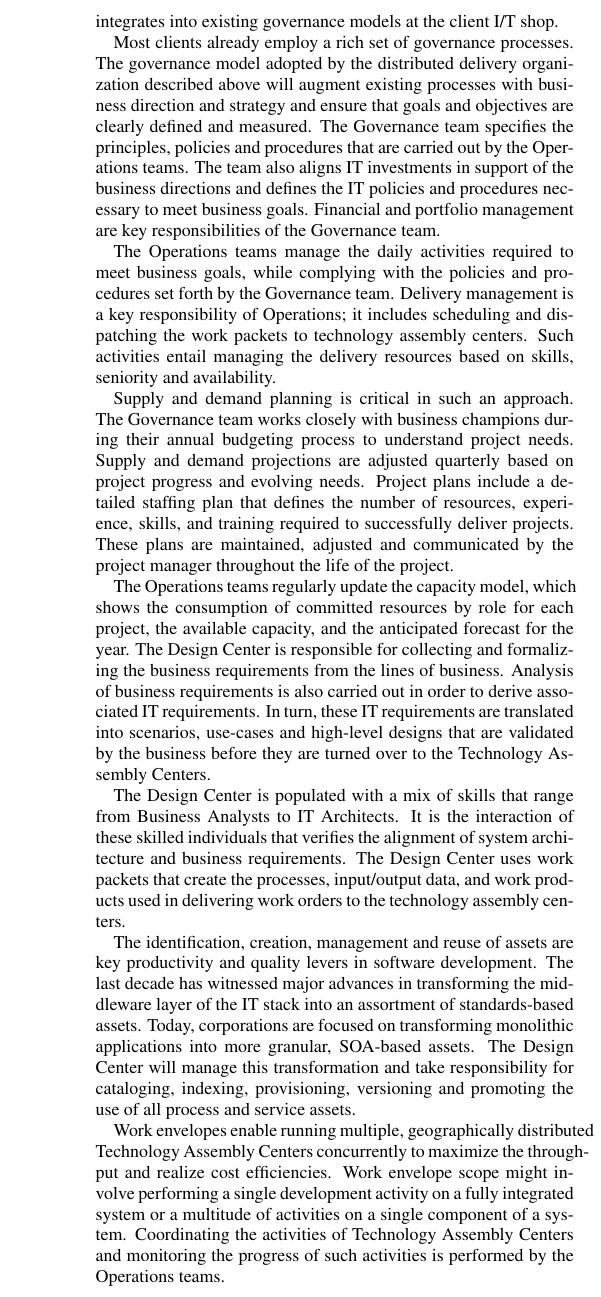
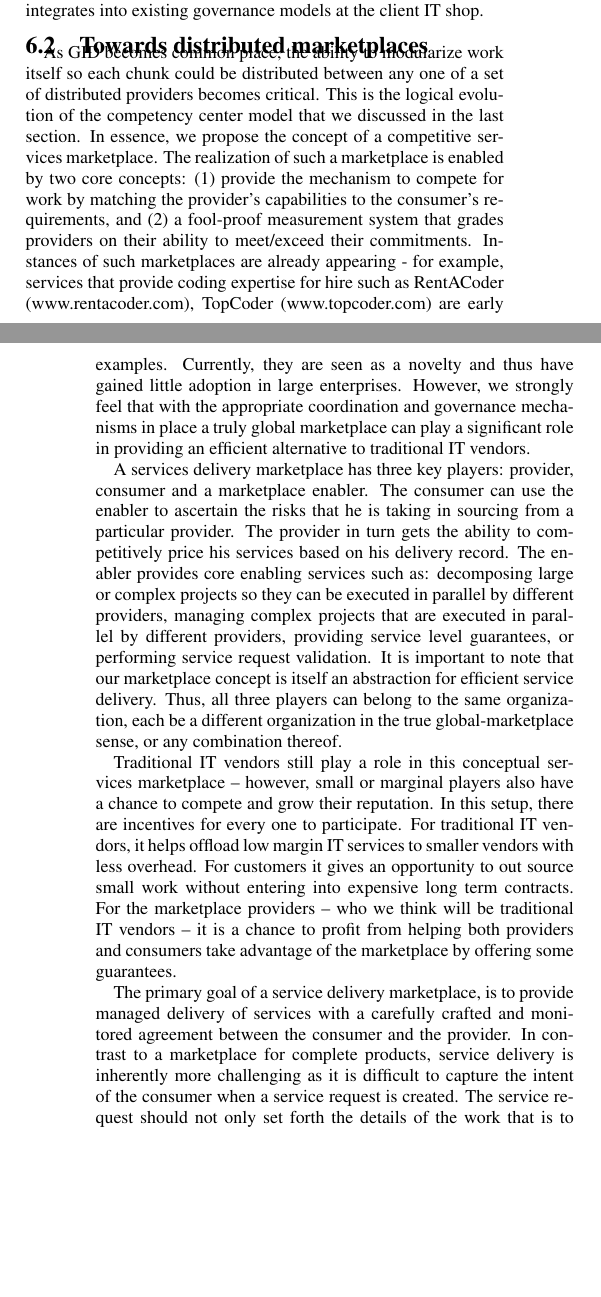
Before and after one commit to schandragit/fose-services, a LaTeX paper (fose.tex, which reads global.tex, risk.tex): part of one column of page 7 of 10 before the commit and two parts of the columns of pages 6 and 7 of 10 after it, the two joined at a grey line, cut so that both start at the same text, the shorter picture padded with empty space. Compiled offline with pdfLaTeX.

Commit message:
risk, global updates and some figs

```diff
--- a/global.tex
+++ b/global.tex
@@ -31,17 +26,23 @@ Work envelopes are central constructs in this approach to structured delivery of
+\label{glofig2}
+\end{figure}
 
-The goals of organizing delivery in this fashion include offering expert guidance through structured work packets that reduce training time and mentoring, consistent workflow through its governance of process execution and deliverable handoffs, and detailed tracking through timely and accurate windows into task status across globally distributed teams for improved performance and continuous improvement. This approach assumes many of the foundational elements of an organization, and therefore needs governance which integrates into existing governance models at the client I/T shop.
+The goals of organizing delivery in this fashion include offering expert guidance through structured work envelopes that reduce training time and mentoring, consistent workflow through its governance of process execution and deliverable handoffs, and detailed tracking through timely and accurate windows into task status across globally distributed teams for improved performance and continuous improvement. This approach assumes many of the foundational elements of an organization, and therefore needs governance which integrates into existing governance models at the client IT shop.
 
-Most clients already employ a rich set of governance processes. The governance model adopted by the distributed delivery organization described above will augment existing processes with business direction and strategy and ensure that goals and objectives are clearly defined and measured. The Governance team specifies the principles, policies and procedures that are carried out by the Operations teams. The team also aligns IT investments in support of the business directions and defines the IT policies and procedures necessary to meet business goals. Financial and portfolio management are key responsibilities of the Governance team.
+\subsection{Towards distributed marketplaces}
 
-The Operations teams manage the daily activities required to meet business goals, while complying with the policies and procedures set forth by the Governance team. Delivery management is a key responsibility of Operations; it includes scheduling and dispatching the work packets to technology assembly centers. Such activities entail managing the delivery resources based on skills, seniority and availability.
+As GID becomes common place, the ability to modularize work itself so each chunk could be distributed between any one of a set of distributed providers becomes critical. This is the logical evolution of the competency center model that we discussed in the last section. In essence, we propose the concept of a competitive services marketplace.  The realization of such a marketplace is enabled by two core concepts: (1) provide the mechanism to compete for work by matching the provider’s capabilities to the consumer’s requirements, and (2) a fool-proof measurement system that grades providers on their ability to meet/exceed their commitments. Instances of such marketplaces are already appearing - for example, services that provide coding expertise for hire such as RentACoder (www.rentacoder.com), TopCoder (www.topcoder.com) are early examples. Currently, they are seen as a novelty and thus have gained little adoption in large enterprises. However, we strongly feel that with the appropriate coordination and governance mechanisms in place a truly global marketplace can play a significant role in providing an efficient alternative to traditional IT vendors.
 
-Supply and demand planning is critical in such an approach. The Governance team works closely with business champions during their annual budgeting process to understand project needs. Supply and demand projections are adjusted quarterly based on project progress and evolving needs. Project plans include a detailed staffing plan that defines the number of resources, experience, skills, and training required to successfully deliver projects. These plans are maintained, adjusted and communicated by the project manager throughout the life of the project.
+ A services delivery marketplace has three key players: provider, consumer and a marketplace enabler. The consumer can use the enabler to ascertain the risks that he is taking in sourcing from a particular provider. The provider in turn gets the ability to competitively price his services based on his delivery record. The enabler provides core enabling services such as: decomposing large or complex projects so they can be executed in parallel by different providers, managing complex projects that are executed in parallel by different providers, providing service level guarantees, or performing service request validation. It is important to note that our marketplace concept is itself an abstraction for efficient service delivery. Thus, all three players can belong to the same organization, each be a different organization in the true global-marketplace sense, or any combination thereof.
 
-The Operations teams regularly update the capacity model, which shows the consumption of committed resources by role for each project, the available capacity, and the anticipated forecast for the year. The Design Center is responsible for collecting and formalizing the business requirements from the lines of business. Analysis of business requirements is also carried out in order to derive associated IT requirements. In turn, these IT requirements are translated into scenarios, use-cases and high-level designs that are validated by the business before they are turned over to the Technology Assembly Centers.
+ Traditional IT vendors still play a role in this conceptual services marketplace -- however, small or marginal players also have a chance to compete and grow their reputation. In this setup, there are incentives for every one to participate. For traditional IT vendors, it helps offload low margin IT services to smaller vendors with less overhead. For customers it gives an opportunity to out source small work without entering into expensive long term contracts. For the marketplace providers -- who we think will be traditional IT vendors -- it is a chance to profit from helping both providers and consumers take advantage of the marketplace by offering some guarantees.
 
-The Design Center is populated with a mix of skills that range from Business Analysts to IT Architects. It is the interaction of these skilled individuals that verifies the alignment of system architecture and business requirements. The Design Center uses work packets that create the processes, input/output data, and work products used in delivering work orders to the technology assembly centers.
+ The primary goal of a service delivery marketplace, is to provide managed delivery of services with a carefully crafted and monitored agreement between the consumer and the provider. In contrast to a marketplace for complete products, service delivery is inherently more challenging as it is difficult to capture the intent of the consumer when a service request is created. The service request should not only set forth the details of the work that is to be performed but also make provision to clearly specify risk mitigation, change management, periodic reviews, documentation requirements and exit criteria in a clear fashion to set the right expectations for both the consumer and the provider.  For example, if a code development project being worked on by a provider is not progressing as per the agreed upon schedule agreed upon, a risk mitigation activity may even involve canceling the service agreement. Unless such a risk mitigation activity is clearly spelled out during the creation of the service request, it may open up avenues for misunderstanding. Figure~\ref{glomarketplace} shows the conceptual instantiation of such a marketplace.
 
-The identification, creation, management and reuse of assets are key productivity and quality levers in software development. The last decade has witnessed major advances in transforming the middleware layer of the IT stack into an assortment of standards-based assets. Today, corporations are focused on transforming monolithic applications into more granular, SOA-based assets. The Design Center will manage this transformation and take responsibility for cataloging, indexing, provisioning, versioning and promoting the use of all process and service assets.
+ \begin{figure}[h]
+\includegraphics[scale=0.4]{figs/glomarketplace.jpg}
+\caption{Services Marketplace}
+\label{glomarketplace}
+\end{figure}
 
-Work envelopes enable running multiple, geographically distributed Technology Assembly Centers concurrently to maximize the throughput and realize cost efficiencies. Work envelope scope might involve performing a single development activity on a fully integrated system or a multitude of activities on a single component of a system. Coordinating the activities of Technology Assembly Centers and monitoring the progress of such activities is performed by the Operations teams.
+ To make this concept practical there are many challenges to be overcome. The primary challenge is reducing the overhead required to partition and distribute a large software project into independent units of work that can be done by skilled developers with little or no reference to the overall project context. Packaged applications, for example those provided by SAP and Oracle, may provide the most opportunities in the beginning. However, even complex custom software may be developed by a distributed workforce without prohibitive coordination costs. Open source software development is a case in point where complex software has been developed through a very loosely organized set of developers. For large enterprises, this mode of development may not be suitable as it does not offer appropriate security, governance and schedule controls.
 
--- a/risk.tex
+++ b/risk.tex
@@ -1,10 +1,8 @@
-\section{Risk identification and management}
+\section{Risk Management}
 
-
-Software risk management is a well established discipline~\cite{risk1,risk2} that has generated continued academic interest as the complexity and nature of the software projects have evolved over time. Traditional risk management techniques have been focused on identifying and codifying best practices that prevent or reduce the failure rate~\cite{risk3,risk4,risk5,risk6,risk7}. Large IT organizations have assimilated many of these findings in their risk management practice.  However, adopting these best practices does not guarantee that risk is eliminated or even reduced to an acceptable level -- new software development models driven by globalization, competition and an ever changing software landscape throw up new patterns of trouble.
+Software risk management is a well established discipline~\cite{risk1,risk2} that has generated continued academic interest as the complexity and nature of the software projects have evolved over time. Traditional risk management techniques have been focused on identifying and codifying best practices that prevent or reduce the failure rate~\cite{risk3,risk4,risk5,risk6,risk7}. Large IT organizations have assimilated many of these findings in their risk management practice.  However, adopting these best practices does not guarantee that risk is eliminated or even reduced to an acceptable level -- new software development models driven by globalization, competition and an ever changing software landscape throw up new patterns of trouble. In this section we will discuss the state of the art in this area and what we see as potential open problems that need to be addressed.
 
 In recent literature, the trend towards a systems approach to risk management, where in statistical techniques are used to classify and mine the project metrics data, with a view to pro-actively learn the new trends is gaining acceptance~\cite{risk8,risk9,risk10}.  These methods actively use the metrics collected during traditional risk management reviews and then employ techniques borrowed from statistical learning theory to derive models that describe the relationship between the collected metrics and eventual project outcomes. Thus, certain patterns of values in project metrics can act as alerts, which can be then used to initiate further reviews to see whether the alert was justified. It is important to note that these techniques in most cases cannot identify why a project may be troubled i.e., they can only serve as a starting point for further investigation.  Another significant short coming of these models is their inability to implicitly account for outliers and missing data -- for example, a project in good health will not typically have as thorough a review as a project in trouble9. Unless the data that is used to train the model is carefully validated to account for these characteristic patterns, there is a good chance that the model will not be very accurate. This problem is particularly prevalent in large IT delivery organizations which typically exhibit a large variance in both the quality of the metrics collected and reporting patterns.
 
-Functionality risk is defined as the risk that the completed system will not meet its user's needs~\cite{risk11}.  It is the risk that churn in business requirements and scope combined with ineffective communication mechanisms leads to the development of working software that is essentially useless to the end user~\cite{risk12}. In a recent article~\cite{risk13}, it has been argued that functionality risk has become an increasingly important factor due to the challenges  that globalization has created. Through empirical analysis, they identify that development methodology fit, customer involvement, and use of formal project management practices as the top three functionality risk factors. In complex IT engagements we find that reducing or eliminating functionality risk, which in turn leads to high customer satisfaction, may result in an unacceptable increase in other risk factors such as financial risk for the provider. Thus, in our approach we opt to look for trouble patterns across a broad spectrum of risk indicators and surface problems which then allow risk managers to make informed decisions.
+Functionality risk is defined as the risk that the completed system will not meet its user's needs~\cite{risk11}.  It is the risk that churn in business requirements and scope combined with ineffective communication mechanisms leads to the development of working software that is essentially useless to the end user~\cite{risk12}. In a recent article~\cite{risk13}, it has been argued that functionality risk has become an increasingly important factor due to the challenges  that globalization has created. Through empirical analysis, they identify that development methodology fit, customer involvement, and use of formal project management practices as the top three functionality risk factors. In complex IT engagements we find that reducing or eliminating functionality risk, which in turn leads to high customer satisfaction, may result in an unacceptable increase in other risk factors such as financial risk for the provider. We believe that the best approach is to look for trouble patterns across a broad spectrum of risk indicators and surface problems which then allow risk managers to make informed decisions.
 
-Quantitative analysis of IT investment decisions using options analysis, to mitigate financial risk, is an active area of research~\cite{14,15,16}. Options analysis can be used to assess the value of prototyping work and early adoption initiatives related to new IT platforms – options provide a way to evaluate the value of IT projects which give the right to adopt the resulting technology without having the obligation to do so. Fichman~\cite{risk14} shows how options analysis can be used to predict IT platform initiation and adoption, value IT platform options and manage IT platform implementation. Chen and Sheng~\cite{risk15} discuss how to do real options analysis while accounting for estimation errors. However, the ability to use the results of the analysis in a dispassionate manner to start and cull IT projects is still a contentious topic~\cite{risk17}. As Keil et al.~\cite{risk18} observe, there is a strong bias in many organizations to continue with IT projects even though financial analysis indicates otherwise. In our view, the lack of widespread adoption for options analysis can be traced back to a fundamental issue that effects all methods for analyzing financial risk – the inability to accurately estimate with any degree of certainty the net present value (NPV) of a complex in-flight IT project. In this paper,  we evaluate financial risk by analyzing how projects that exhibited similar trends in project metrics performed in the past – thus, the analysis has no dependence on a particular methodology for evaluating NPV.
```
Also changed, not shown: figs/glocomp.JPG (added), figs/glomarketplace.JPG (added), figs/glowenv.JPG (added), global.tex (33 more changed lines), risk.tex (14 more changed lines).
